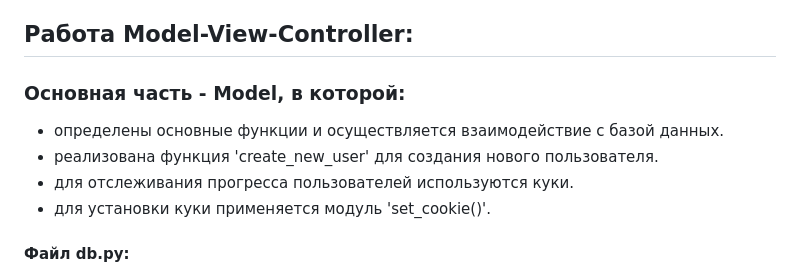
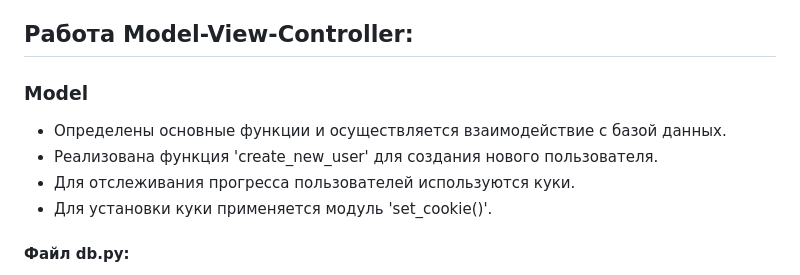
Before and after one commit to ssofiyk/hearhse, a Markdown page: README.md, the part around the change. Drawn GitHub-style.

```diff
--- a/README.md
+++ b/README.md
@@ -8,11 +8,11 @@ hearhse.online
 pip insatll flask
 
 ## Работа Model-View-Controller:
-### Основная часть - Model, в которой:
-- определены основные функции и осуществляется взаимодействие с базой данных.
-- реализована функция 'create_new_user' для создания нового пользователя.
-- для отслеживания прогресса пользователей используются куки.
-- для установки куки применяется модуль 'set_cookie()'.
+### Model
+- Определены основные функции и осуществляется взаимодействие с базой данных.
+- Реализована функция 'create_new_user' для создания нового пользователя.
+- Для отслеживания прогресса пользователей используются куки.
+- Для установки куки применяется модуль 'set_cookie()'.
 #### Файл db.py:
 - Создание таблиц для слов, предложений, фраз ('words', 'phrases', 'sentences', 'miss_sents', 'questions', 'infs').
 Таблицы содержат id слова, само слово и путь к аудиофайлу.
```
